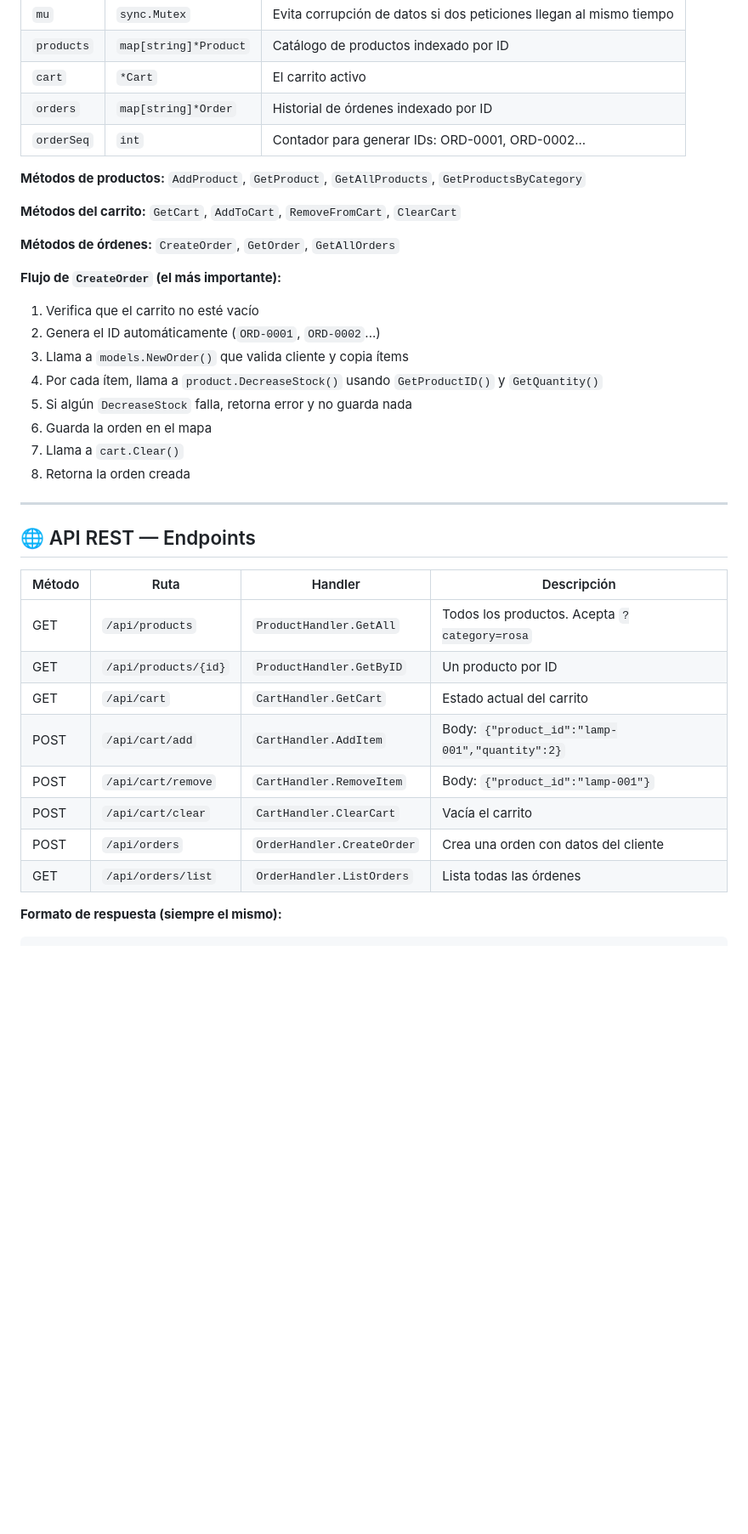
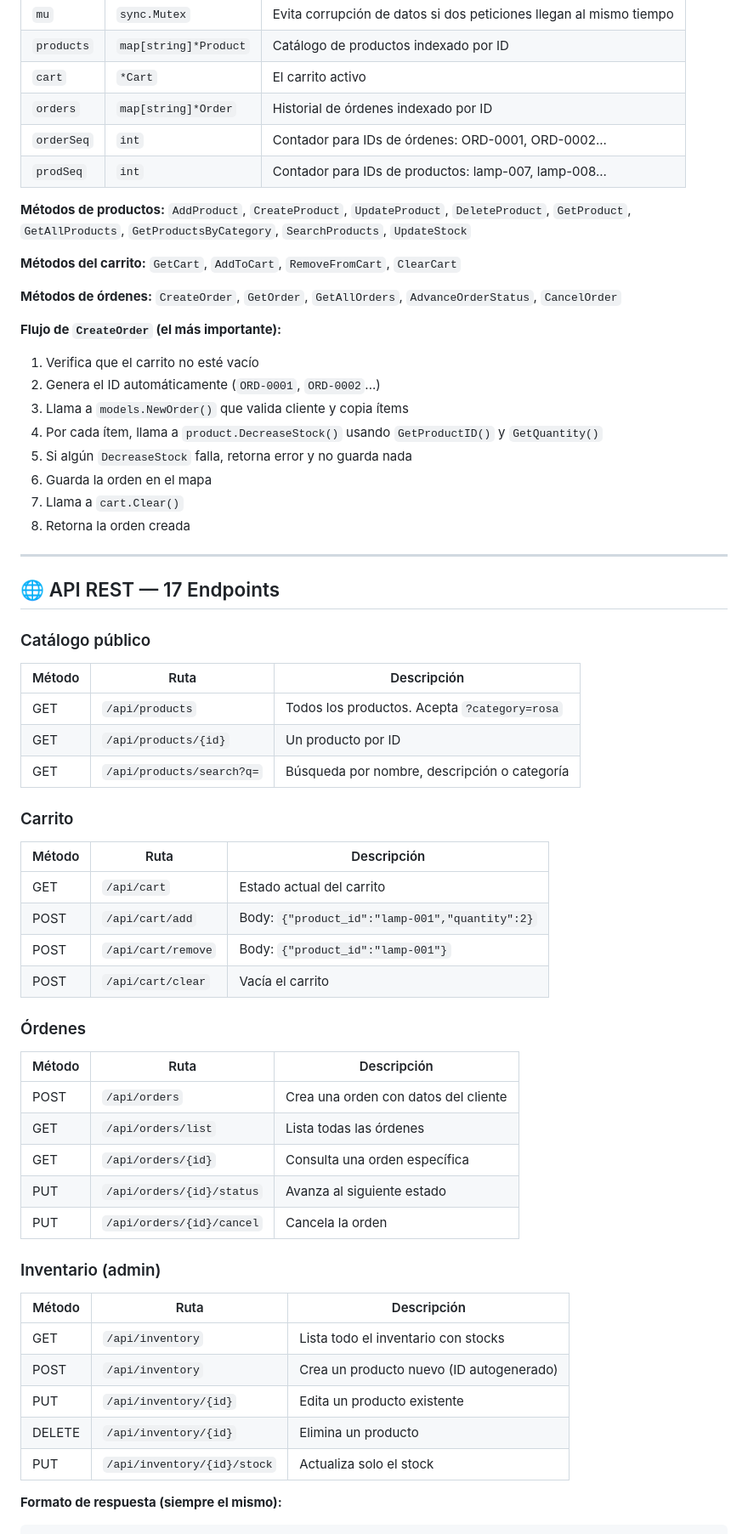
Before and after one commit to Giuls24-web/Ecommerce, a Markdown page: README.md, the part around one of its changes. Shown at 85% size. GitHub-like rendering; blank space fills up the shorter version.

````diff
--- a/README.md
+++ b/README.md
@@ -360,13 +350,14 @@ Base de datos en memoria. Todos los handlers comparten la misma instancia del St
 | `products` | `map[string]*Product` | Catálogo de productos indexado por ID |
 | `cart` | `*Cart` | El carrito activo |
 | `orders` | `map[string]*Order` | Historial de órdenes indexado por ID |
-| `orderSeq` | `int` | Contador para generar IDs: ORD-0001, ORD-0002... |
+| `orderSeq` | `int` | Contador para IDs de órdenes: ORD-0001, ORD-0002... |
+| `prodSeq` | `int` | Contador para IDs de productos: lamp-007, lamp-008... |
 
-**Métodos de productos:** `AddProduct`, `GetProduct`, `GetAllProducts`, `GetProductsByCategory`
+**Métodos de productos:** `AddProduct`, `CreateProduct`, `UpdateProduct`, `DeleteProduct`, `GetProduct`, `GetAllProducts`, `GetProductsByCategory`, `SearchProducts`, `UpdateStock`
 
 **Métodos del carrito:** `GetCart`, `AddToCart`, `RemoveFromCart`, `ClearCart`
 
-**Métodos de órdenes:** `CreateOrder`, `GetOrder`, `GetAllOrders`
+**Métodos de órdenes:** `CreateOrder`, `GetOrder`, `GetAllOrders`, `AdvanceOrderStatus`, `CancelOrder`
 
 **Flujo de `CreateOrder` (el más importante):**
 1. Verifica que el carrito no esté vacío
@@ -380,18 +371,44 @@ Base de datos en memoria. Todos los handlers comparten la misma instancia del St
 
 ---
 
-## 🌐 API REST — Endpoints
+## 🌐 API REST — 17 Endpoints
 
-| Método | Ruta | Handler | Descripción |
-|--------|------|---------|-------------|
-| GET | `/api/products` | `ProductHandler.GetAll` | Todos los productos. Acepta `?category=rosa` |
-| GET | `/api/products/{id}` | `ProductHandler.GetByID` | Un producto por ID |
-| GET | `/api/cart` | `CartHandler.GetCart` | Estado actual del carrito |
-| POST | `/api/cart/add` | `CartHandler.AddItem` | Body: `{"product_id":"lamp-001","quantity":2}` |
-| POST | `/api/cart/remove` | `CartHandler.RemoveItem` | Body: `{"product_id":"lamp-001"}` |
-| POST | `/api/cart/clear` | `CartHandler.ClearCart` | Vacía el carrito |
-| POST | `/api/orders` | `OrderHandler.CreateOrder` | Crea una orden con datos del cliente |
-| GET | `/api/orders/list` | `OrderHandler.ListOrders` | Lista todas las órdenes |
+### Catálogo público
+
+| Método | Ruta | Descripción |
+|--------|------|-------------|
+| GET | `/api/products` | Todos los productos. Acepta `?category=rosa` |
+| GET | `/api/products/{id}` | Un producto por ID |
+| GET | `/api/products/search?q=` | Búsqueda por nombre, descripción o categoría |
+
+### Carrito
+
+| Método | Ruta | Descripción |
+|--------|------|-------------|
+| GET | `/api/cart` | Estado actual del carrito |
+| POST | `/api/cart/add` | Body: `{"product_id":"lamp-001","quantity":2}` |
+| POST | `/api/cart/remove` | Body: `{"product_id":"lamp-001"}` |
+| POST | `/api/cart/clear` | Vacía el carrito |
+
+### Órdenes
+
+| Método | Ruta | Descripción |
+|--------|------|-------------|
+| POST | `/api/orders` | Crea una orden con datos del cliente |
+| GET | `/api/orders/list` | Lista todas las órdenes |
+| GET | `/api/orders/{id}` | Consulta una orden específica |
+| PUT | `/api/orders/{id}/status` | Avanza al siguiente estado |
+| PUT | `/api/orders/{id}/cancel` | Cancela la orden |
+
+### Inventario (admin)
+
+| Método | Ruta | Descripción |
+|--------|------|-------------|
+| GET | `/api/inventory` | Lista todo el inventario con stocks |
+| POST | `/api/inventory` | Crea un producto nuevo (ID autogenerado) |
+| PUT | `/api/inventory/{id}` | Edita un producto existente |
+| DELETE | `/api/inventory/{id}` | Elimina un producto |
+| PUT | `/api/inventory/{id}/stock` | Actualiza solo el stock |
 
 **Formato de respuesta (siempre el mismo):**
 ```json
````
Also changed, not shown: other parts of README.md (+63 -46 lines).
